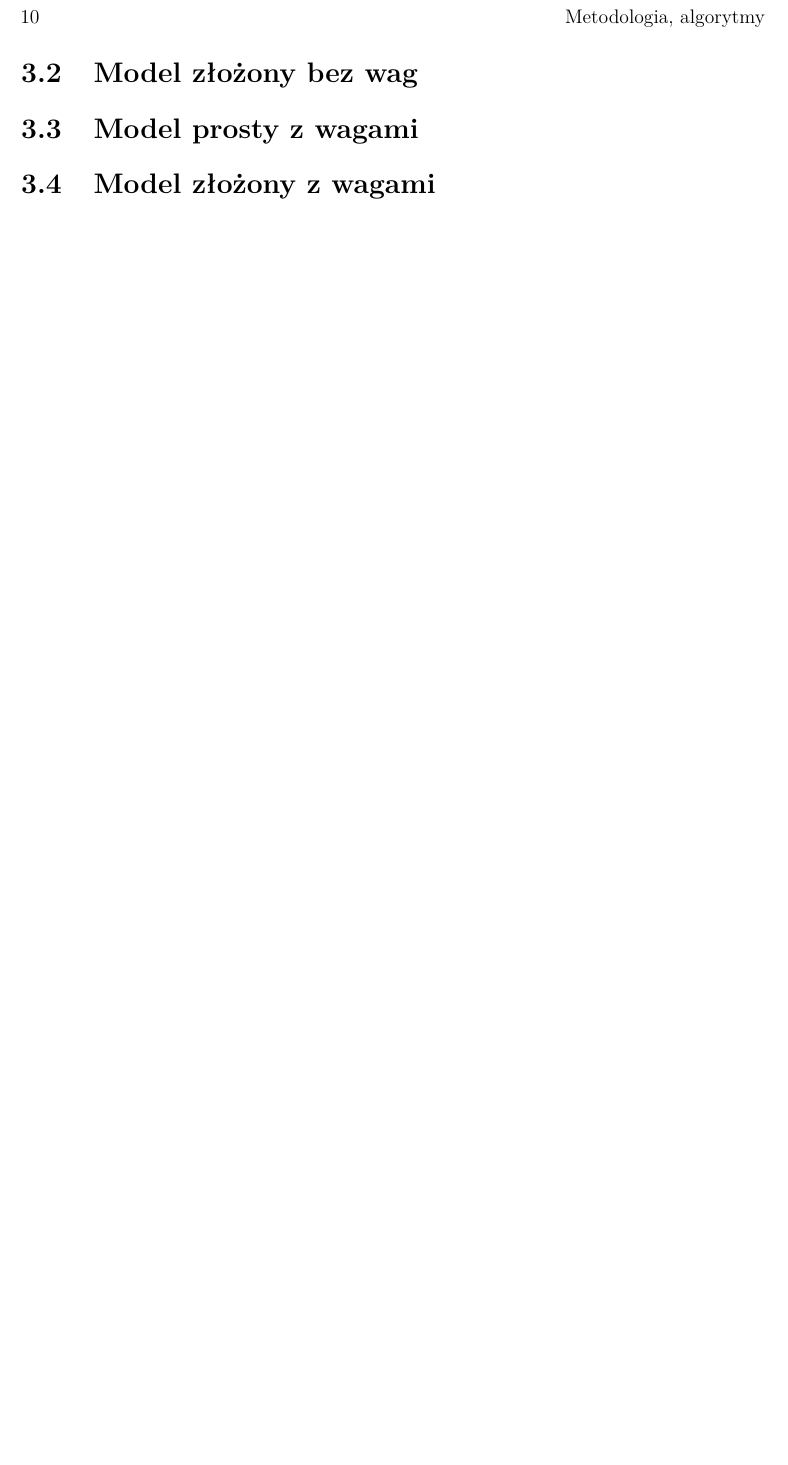
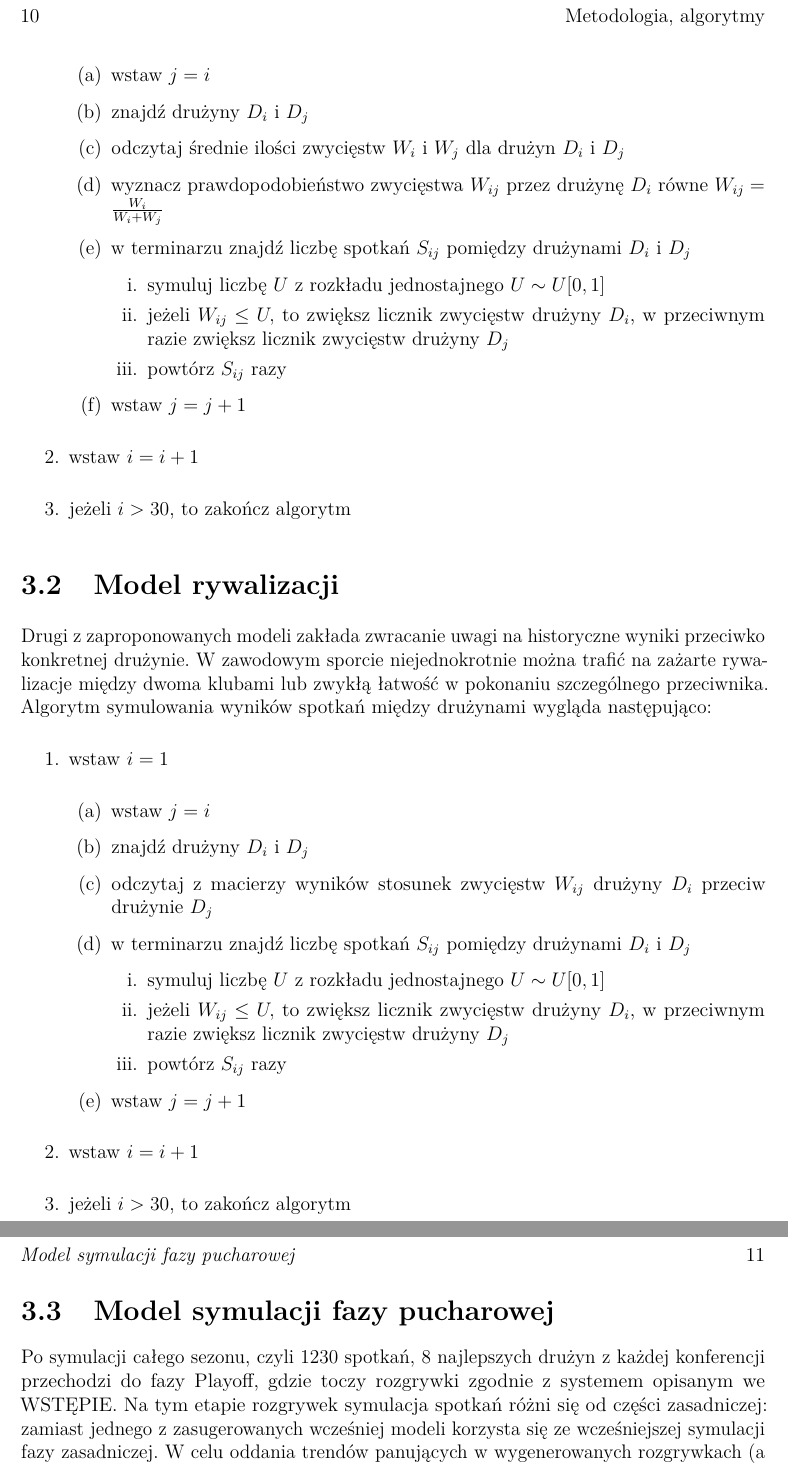
Before and after one commit to Misznik/NBA_Simulator, a LaTeX thesis (Praca/Praca_dyplomowa.tex): part of page 14 of 23 before the commit and two parts of pages 14 and 15 of 25 after it, the two joined at a grey line, cut so that both start at the same text, the shorter picture padded with empty space. Compiled offline with pdfLaTeX.

Commit message:
describing algorithms

```diff
--- a/Praca/Praca_dyplomowa.tex
+++ b/Praca/Praca_dyplomowa.tex
@@ -4,7 +4,7 @@
 \autor{Michał Cerazy}
 \tytul{Tytuł pracy dyplomowej}
 \tytulang{Tytuł pracy dyplomowej w języku angielskim}
-\opiekun{prof. dr hab. Jan Kowalski}
+\opiekun{dr hab. inż. Krzysztof Burnecki}
 \kierunekstudiow{Matematyka stosowana}
 \kierunekstudiowang{Applied Mathematics}
 \specjalnosc{--}
@@ -168,4 +170,41 @@ Najprostszy ze stworzonych modeli polega na obliczeniu ogólnego stosunku zwyci
+	\begin{enumerate}
+		\item wstaw $j=i$
+		\item znajdź drużyny $D_i$ i $D_j$
+		\item odczytaj średnie ilości zwycięstw $W_i$ i $W_j$ dla drużyn $D_i$ i $D_j$
+		\item wyznacz prawdopodobieństwo zwycięstwa $W_{ij}$ przez drużynę  $D_i$ równe $W_{ij}=\frac{W_i}{W_i + W_j}$
+		\item w terminarzu znajdź liczbę spotkań $S_{ij}$ pomiędzy drużynami $D_i$ i $D_j$
+			\begin{enumerate}
+				\item symuluj liczbę $U$ z rozkładu jednostajnego $U\sim U[0,1]$
+			\item jeżeli $W_{ij} \leq U,$ to zwiększ licznik zwycięstw drużyny $D_i$, w przeciwnym razie zwiększ licznik zwycięstw drużyny $D_j$
+			\item powtórz $S_{ij}$ razy
+			\end{enumerate}
+		\item wstaw $j=j+1$
+	\end{enumerate}
+	\item wstaw $i=i+1$
+	\item jeżeli $i> 30$, to zakończ algorytm
+\end{enumerate}
 
-\section{Model złożony bez wag}
+\section{Model rywalizacji}
+Drugi z zaproponowanych modeli zakłada zwracanie uwagi na historyczne wyniki przeciwko konkretnej drużynie. W zawodowym sporcie niejednokrotnie można trafić na zażarte rywalizacje między dwoma klubami lub zwykłą łatwość w pokonaniu szczególnego przeciwnika. Algorytm symulowania wyników spotkań między drużynami wygląda następująco:
+\begin{enumerate}
+	\item wstaw $i=1$
+	\begin{enumerate}
+		\item wstaw $j=i$
+		\item znajdź drużyny $D_i$ i $D_j$
+		\item odczytaj z macierzy wyników stosunek zwycięstw $W_{ij}$ drużyny $D_i$ przeciw drużynie $D_j$
+		\item w terminarzu znajdź liczbę spotkań $S_{ij}$ pomiędzy drużynami $D_i$ i $D_j$
+		\begin{enumerate}
+			\item symuluj liczbę $U$ z rozkładu jednostajnego $U\sim U[0,1]$
+			\item jeżeli $W_{ij} \leq U,$ to zwiększ licznik zwycięstw drużyny $D_i$, w przeciwnym razie zwiększ licznik zwycięstw drużyny $D_j$
+			\item powtórz $S_{ij}$ razy
+		\end{enumerate}
+		\item wstaw $j=j+1$
+	\end{enumerate}
+	\item wstaw $i=i+1$
+	\item jeżeli $i> 30$, to zakończ algorytm
+\end{enumerate}
 
-\section{Model prosty z wagami}
+\section{Model symulacji fazy pucharowej}
+Po symulacji całego sezonu, czyli 1230 spotkań, 8 najlepszych drużyn z każdej konferencji przechodzi do fazy Playoff, gdzie toczy rozgrywki zgodnie z systemem opisanym we WSTĘPIE. Na tym etapie rozgrywek symulacja spotkań różni się od części zasadniczej: zamiast jednego z zasugerowanych wcześniej modeli korzysta się ze wcześniejszej symulacji fazy zasadniczej. W celu oddania trendów panujących w wygenerowanych rozgrywkach (a mianowicie potencjalnych kontuzjach, spadkach lub zwyżkach formy), użyta zostaje jedynie informacja o ilości wygranych przed rozpoczęciem Playoffów. Algorytm symulowania tej fazy jest postaci:
+\begin{enumerate}
+	\item wybierz drużyny $D_i$ i $D_j$
@@ -172,5 +220,5 @@ Najprostszy ze stworzonych modeli polega na obliczeniu ogólnego stosunku zwyci
 
-\section{Model złożony z wagami}
+\end{enumerate}
 
 \chapter{Wyniki, porownanie modeli}
 modelowanie okresem, sezonem, wagami, długością próbki?
```
Also changed, not shown: Praca/Praca_dyplomowa.pdf, Praca/Praca_dyplomowa.tex (15 more changed lines), 5 other files.
